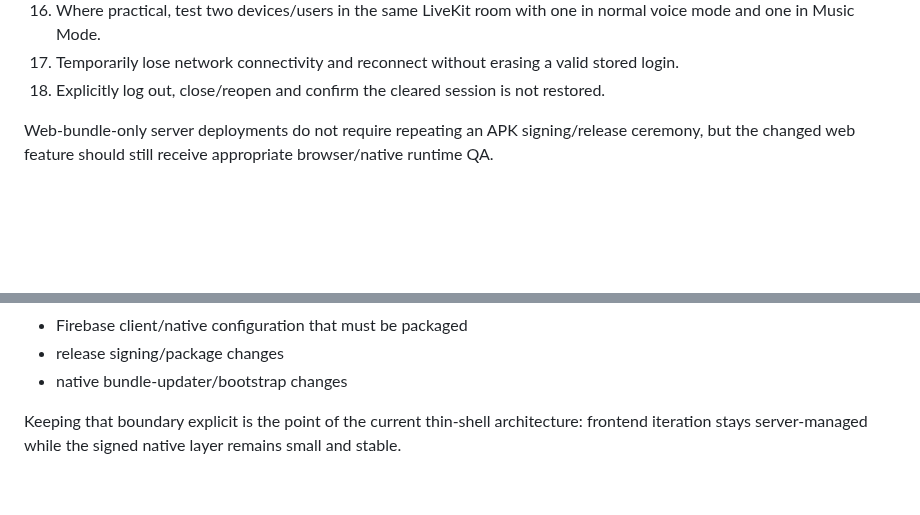
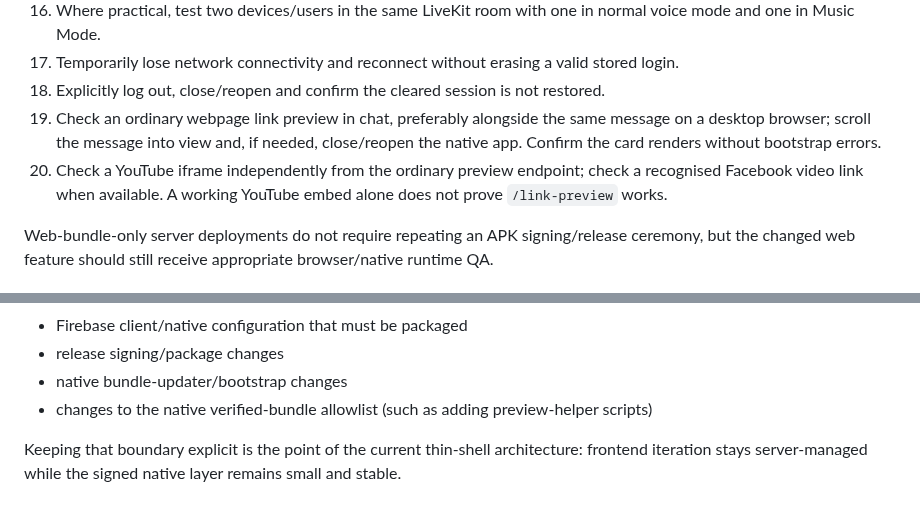
Before and after one commit to DizygoticCode/dizychat-server, a Markdown page: docs/android-private-apk.md, 2 parts joined by grey strips. GitHub-like rendering; blank space fills up the shorter version.

```diff
--- a/docs/android-private-apk.md
+++ b/docs/android-private-apk.md
@@ -229,6 +243,8 @@ A build should not be treated as a new Android baseline solely because CI produc
 16. Where practical, test two devices/users in the same LiveKit room with one in normal voice mode and one in Music Mode.
 17. Temporarily lose network connectivity and reconnect without erasing a valid stored login.
 18. Explicitly log out, close/reopen and confirm the cleared session is not restored.
+19. Check an ordinary webpage link preview in chat, preferably alongside the same message on a desktop browser; scroll the message into view and, if needed, close/reopen the native app. Confirm the card renders without bootstrap errors.
+20. Check a YouTube iframe independently from the ordinary preview endpoint; check a recognised Facebook video link when available. A working YouTube embed alone does not prove `/link-preview` works.
 
 Web-bundle-only server deployments do not require repeating an APK signing/release ceremony, but the changed web feature should still receive appropriate browser/native runtime QA.
 
@@ -250,5 +266,6 @@ Web-bundle-only server deployments do not require repeating an APK signing/relea
 - Firebase client/native configuration that must be packaged
 - release signing/package changes
 - native bundle-updater/bootstrap changes
+- changes to the native verified-bundle allowlist (such as adding preview-helper scripts)
 
 Keeping that boundary explicit is the point of the current thin-shell architecture: frontend iteration stays server-managed while the signed native layer remains small and stable.
```
Also changed, not shown: other parts of docs/android-private-apk.md (+18 -4 lines).
